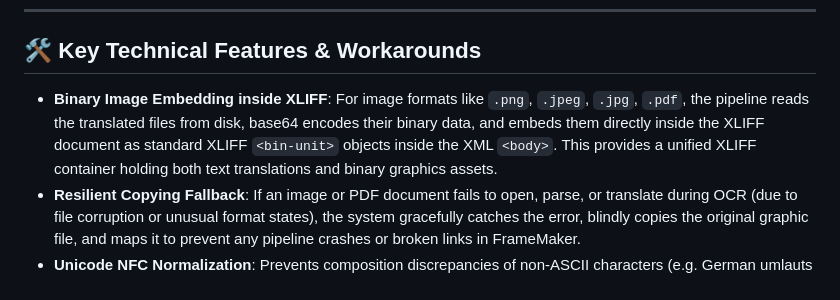
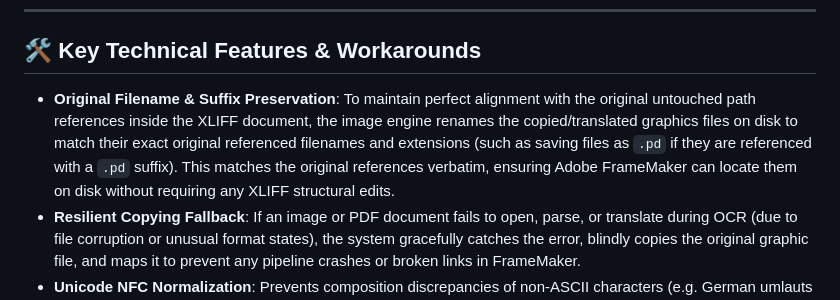
Before and after one commit to sumitkrmht09/language_translation, a Markdown page: README.md, the part around the change. Drawn GitHub-style.

Commit message:
docs: update README.md to describe original filename and suffix preservation

```diff
--- a/README.md
+++ b/README.md
@@ -59,7 +59,7 @@ translated_de/
 
 ## 🛠️ Key Technical Features & Workarounds
 
-* **Binary Image Embedding inside XLIFF**: For image formats like `.png`, `.jpeg`, `.jpg`, `.pdf`, the pipeline reads the translated files from disk, base64 encodes their binary data, and embeds them directly inside the XLIFF document as standard XLIFF `<bin-unit>` objects inside the XML `<body>`. This provides a unified XLIFF container holding both text translations and binary graphics assets.
+* **Original Filename & Suffix Preservation**: To maintain perfect alignment with the original untouched path references inside the XLIFF document, the image engine renames the copied/translated graphics files on disk to match their exact original referenced filenames and extensions (such as saving files as `.pd` if they are referenced with a `.pd` suffix). This matches the original references verbatim, ensuring Adobe FrameMaker can locate them on disk without requiring any XLIFF structural edits.
 * **Resilient Copying Fallback**: If an image or PDF document fails to open, parse, or translate during OCR (due to file corruption or unusual format states), the system gracefully catches the error, blindly copies the original graphic file, and maps it to prevent any pipeline crashes or broken links in FrameMaker.
 * **Unicode NFC Normalization**: Prevents composition discrepancies of non-ASCII characters (e.g. German umlauts like `ä`, `ö`, `ü`) during filename matching by normalizing all strings to NFC.
 * **CP437 Safe ZIP Extraction**: Windows zip utilities often compress filenames with legacy CP437/CP1252 encodings. The extraction logic auto-detects and decodes these to UTF-8 to prevent filename corruption on Linux servers.
```
